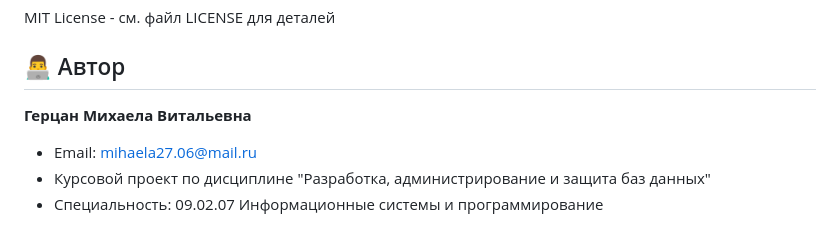
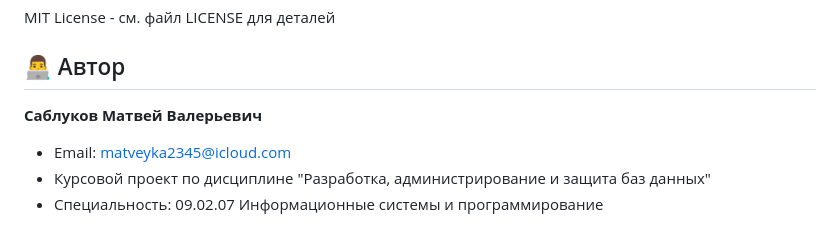
Before and after one commit to drezm/BarberApp, a Markdown page: docs/README.md, the part around the change. Rendered like a GitHub page.

```diff
--- a/docs/README.md
+++ b/docs/README.md
@@ -343,8 +343,8 @@ MIT License - см. файл LICENSE для деталей
 
 ## 👨‍💻 Автор
 
-**Герцан Михаела Витальевна**
-- Email: mihaela27.06@mail.ru
+**Саблуков Матвей Валерьевич**
+- Email: matveyka2345@icloud.com
 - Курсовой проект по дисциплине "Разработка, администрирование и защита баз данных"
 - Специальность: 09.02.07 Информационные системы и программирование
 
```
